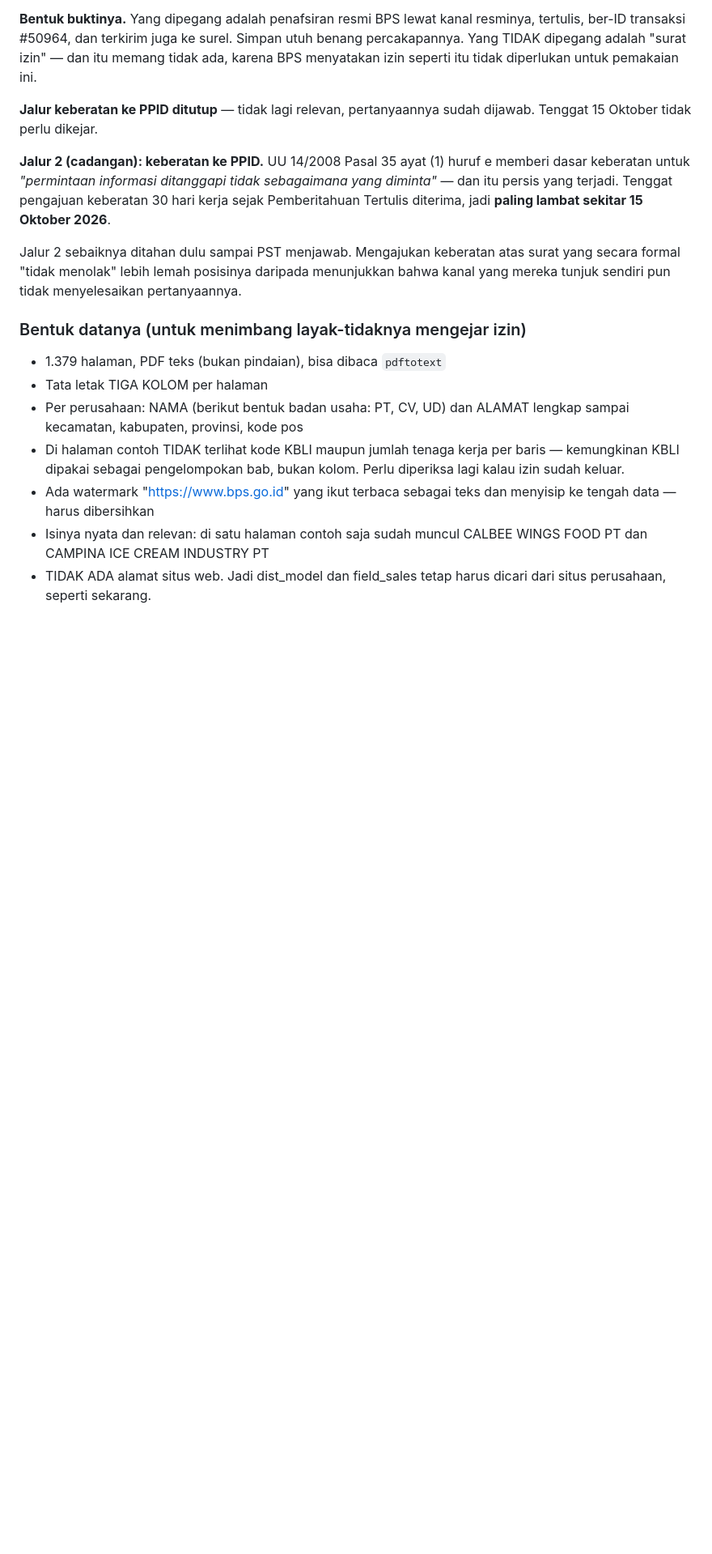
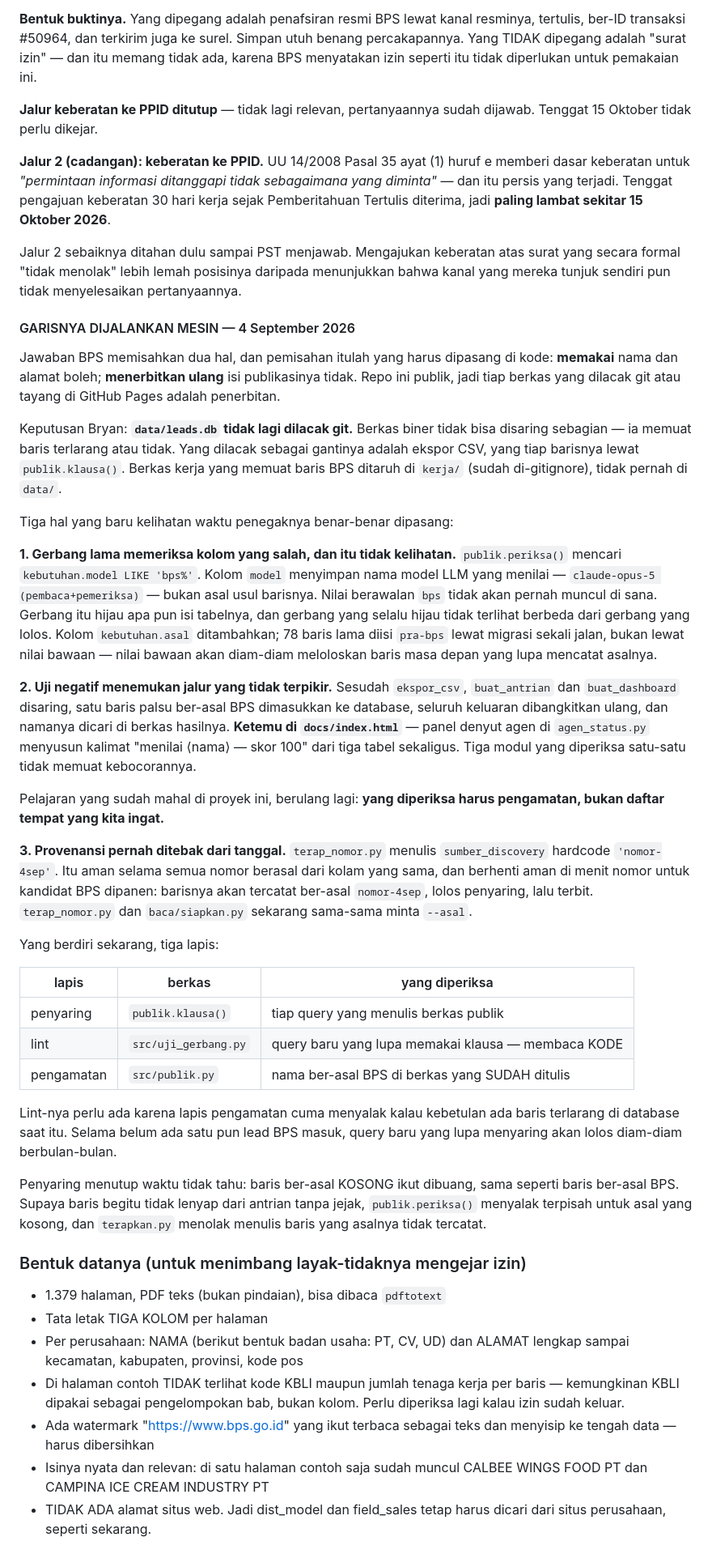
Before and after one commit to Archieeez/salesmart-leadgen, a Markdown page: CATATAN_SUMBER_DATA.md, the part around one of its changes. Shown at 81% size. GitHub-like rendering; blank space fills up the shorter version.

Commit message:
Catatan sumber data: keputusan 4 Sep dan tiga lubang yang ditemukannya
Merekam kenapa leads.db keluar dari git, dan tiga hal yang baru
kelihatan waktu penegaknya benar-benar dipasang: gerbang lama membaca
kolom yang salah, uji negatif menemukan jalur keempat di agen_status,
dan terap_nomor menebak provenansi dari tanggal skrip dijalankan.

Paragraf 2 Sep yang berbunyi "pengekstrak tetap tidak dibangun"
dibiarkan apa adanya - catatan ini kronologis dan urutan tahunya bagian
dari isinya - tapi diberi penunjuk maju ke bagian 3 Sep yang
membatalkannya, supaya tidak ada yang berhenti membaca di situ.

```diff
--- a/CATATAN_SUMBER_DATA.md
+++ b/CATATAN_SUMBER_DATA.md
@@ -404,6 +410,69 @@ Jalur 2 sebaiknya ditahan dulu sampai PST menjawab. Mengajukan keberatan
 atas surat yang secara formal "tidak menolak" lebih lemah posisinya
 daripada menunjukkan bahwa kanal yang mereka tunjuk sendiri pun tidak
 menyelesaikan pertanyaannya.
+
+#### GARISNYA DIJALANKAN MESIN — 4 September 2026
+
+Jawaban BPS memisahkan dua hal, dan pemisahan itulah yang harus dipasang
+di kode: **memakai** nama dan alamat boleh; **menerbitkan ulang** isi
+publikasinya tidak. Repo ini publik, jadi tiap berkas yang dilacak git
+atau tayang di GitHub Pages adalah penerbitan.
+
+Keputusan Bryan: **`data/leads.db` tidak lagi dilacak git.** Berkas biner
+tidak bisa disaring sebagian — ia memuat baris terlarang atau tidak.
+Yang dilacak sebagai gantinya adalah ekspor CSV, yang tiap barisnya
+lewat `publik.klausa()`. Berkas kerja yang memuat baris BPS ditaruh di
+`kerja/` (sudah di-gitignore), tidak pernah di `data/`.
+
+Tiga hal yang baru kelihatan waktu penegaknya benar-benar dipasang:
+
+**1. Gerbang lama memeriksa kolom yang salah, dan itu tidak kelihatan.**
+`publik.periksa()` mencari `kebutuhan.model LIKE 'bps%'`. Kolom `model`
+menyimpan nama model LLM yang menilai — `claude-opus-5
+(pembaca+pemeriksa)` — bukan asal usul barisnya. Nilai berawalan `bps`
+tidak akan pernah muncul di sana. Gerbang itu hijau apa pun isi
+tabelnya, dan gerbang yang selalu hijau tidak terlihat berbeda dari
+gerbang yang lolos. Kolom `kebutuhan.asal` ditambahkan; 78 baris lama
+diisi `pra-bps` lewat migrasi sekali jalan, bukan lewat nilai bawaan —
+nilai bawaan akan diam-diam meloloskan baris masa depan yang lupa
+mencatat asalnya.
+
+**2. Uji negatif menemukan jalur yang tidak terpikir.** Sesudah
+`ekspor_csv`, `buat_antrian` dan `buat_dashboard` disaring, satu baris
+palsu ber-asal BPS dimasukkan ke database, seluruh keluaran dibangkitkan
+ulang, dan namanya dicari di berkas hasilnya. **Ketemu di
+`docs/index.html`** — panel denyut agen di `agen_status.py` menyusun
+kalimat "menilai ⟨nama⟩ — skor 100" dari tiga tabel sekaligus. Tiga
+modul yang diperiksa satu-satu tidak memuat kebocorannya.
+
+Pelajaran yang sudah mahal di proyek ini, berulang lagi: **yang
+diperiksa harus pengamatan, bukan daftar tempat yang kita ingat.**
+
+**3. Provenansi pernah ditebak dari tanggal.** `terap_nomor.py` menulis
+`sumber_discovery` hardcode `'nomor-4sep'`. Itu aman selama semua nomor
+berasal dari kolam yang sama, dan berhenti aman di menit nomor untuk
+kandidat BPS dipanen: barisnya akan tercatat ber-asal `nomor-4sep`,
+lolos penyaring, lalu terbit. `terap_nomor.py` dan `baca/siapkan.py`
+sekarang sama-sama minta `--asal`.
+
+Yang berdiri sekarang, tiga lapis:
+
+| lapis | berkas | yang diperiksa |
+|---|---|---|
+| penyaring | `publik.klausa()` | tiap query yang menulis berkas publik |
+| lint | `src/uji_gerbang.py` | query baru yang lupa memakai klausa — membaca KODE |
+| pengamatan | `src/publik.py` | nama ber-asal BPS di berkas yang SUDAH ditulis |
+
+Lint-nya perlu ada karena lapis pengamatan cuma menyalak kalau kebetulan
+ada baris terlarang di database saat itu. Selama belum ada satu pun lead
+BPS masuk, query baru yang lupa menyaring akan lolos diam-diam
+berbulan-bulan.
+
+Penyaring menutup waktu tidak tahu: baris ber-asal KOSONG ikut dibuang,
+sama seperti baris ber-asal BPS. Supaya baris begitu tidak lenyap dari
+antrian tanpa jejak, `publik.periksa()` menyalak terpisah untuk asal
+yang kosong, dan `terapkan.py` menolak menulis baris yang asalnya tidak
+tercatat.
 
 ### Bentuk datanya (untuk menimbang layak-tidaknya mengejar izin)
 
```
Also changed, not shown: other parts of CATATAN_SUMBER_DATA.md (+6 -0 lines).
